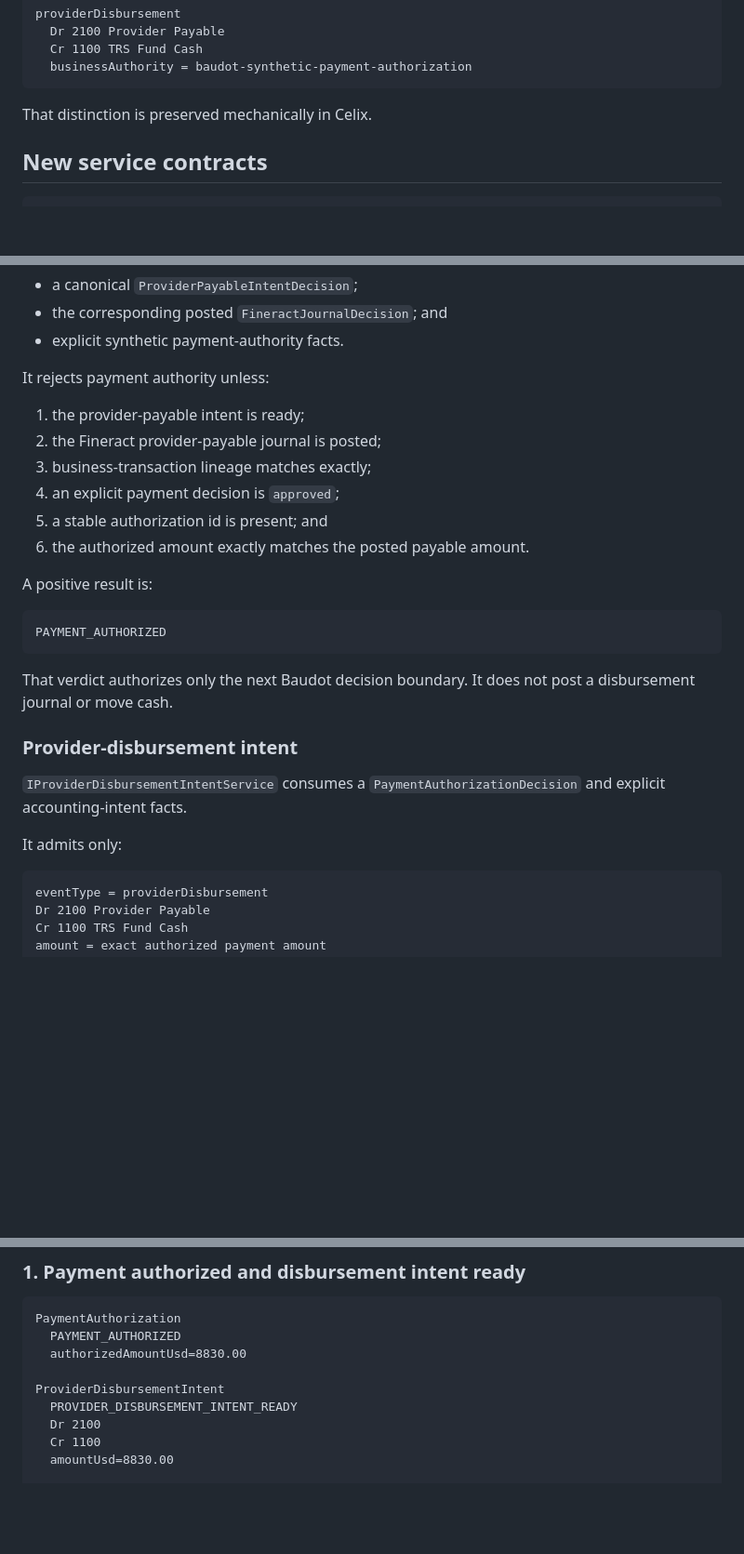
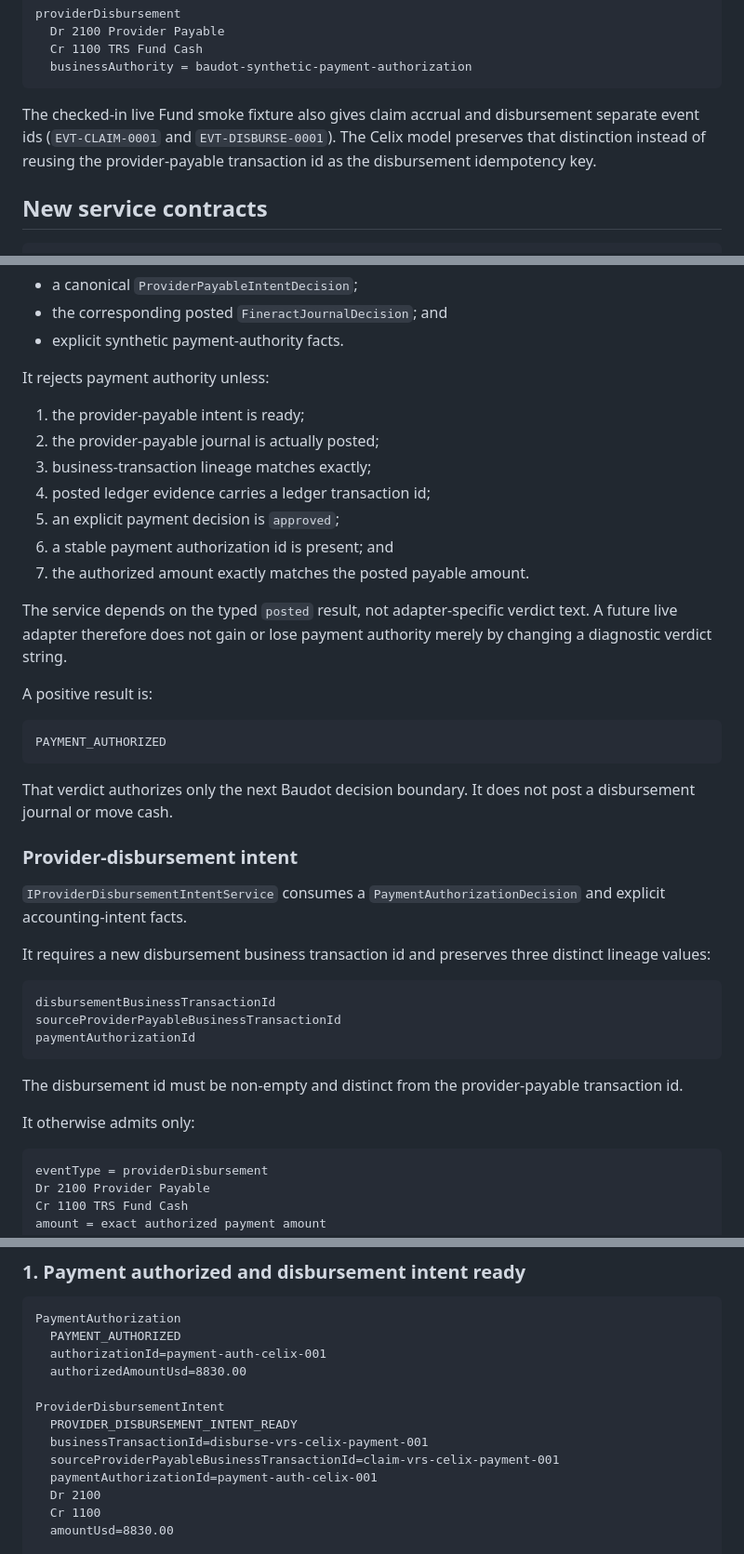
Before and after one commit to mcc0nnell/baudot, a Markdown page: docs/celix-payment-authorization.md, 3 parts joined by grey strips. Shown at 93% size. GitHub-like rendering; blank space fills up the shorter version.

Commit message:
Docs: preserve payment and disbursement lineage

````diff
--- a/docs/celix-payment-authorization.md
+++ b/docs/celix-payment-authorization.md
@@ -25,7 +25,7 @@ providerDisbursement
   businessAuthority = baudot-synthetic-payment-authorization
 ```
 
-That distinction is preserved mechanically in Celix.
+The checked-in live Fund smoke fixture also gives claim accrual and disbursement separate event ids (`EVT-CLAIM-0001` and `EVT-DISBURSE-0001`). The Celix model preserves that distinction instead of reusing the provider-payable transaction id as the disbursement idempotency key.
 
 ## New service contracts
 
@@ -45,11 +45,14 @@ IProviderDisbursementIntentService 1.0.0
 It rejects payment authority unless:
 
 1. the provider-payable intent is ready;
-2. the Fineract provider-payable journal is posted;
+2. the provider-payable journal is actually posted;
 3. business-transaction lineage matches exactly;
-4. an explicit payment decision is `approved`;
-5. a stable authorization id is present; and
-6. the authorized amount exactly matches the posted payable amount.
+4. posted ledger evidence carries a ledger transaction id;
+5. an explicit payment decision is `approved`;
+6. a stable payment authorization id is present; and
+7. the authorized amount exactly matches the posted payable amount.
+
+The service depends on the typed `posted` result, not adapter-specific verdict text. A future live adapter therefore does not gain or lose payment authority merely by changing a diagnostic verdict string.
 
 A positive result is:
 
@@ -63,7 +66,17 @@ That verdict authorizes only the next Baudot decision boundary. It does not post
 
 `IProviderDisbursementIntentService` consumes a `PaymentAuthorizationDecision` and explicit accounting-intent facts.
 
-It admits only:
+It requires a new disbursement business transaction id and preserves three distinct lineage values:
+
+```text
+disbursementBusinessTransactionId
+sourceProviderPayableBusinessTransactionId
+paymentAuthorizationId
+```
+
+The disbursement id must be non-empty and distinct from the provider-payable transaction id.
+
+It otherwise admits only:
 
 ```text
 eventType = providerDisbursement
@@ -136,10 +149,14 @@ Only payment/disbursement facts vary.
 ```text
 PaymentAuthorization
   PAYMENT_AUTHORIZED
+  authorizationId=payment-auth-celix-001
   authorizedAmountUsd=8830.00
 
 ProviderDisbursementIntent
   PROVIDER_DISBURSEMENT_INTENT_READY
+  businessTransactionId=disburse-vrs-celix-payment-001
+  sourceProviderPayableBusinessTransactionId=claim-vrs-celix-payment-001
+  paymentAuthorizationId=payment-auth-celix-001
   Dr 2100
   Cr 1100
   amountUsd=8830.00
````
Also changed, not shown: other parts of docs/celix-payment-authorization.md (+3 -3 lines).
